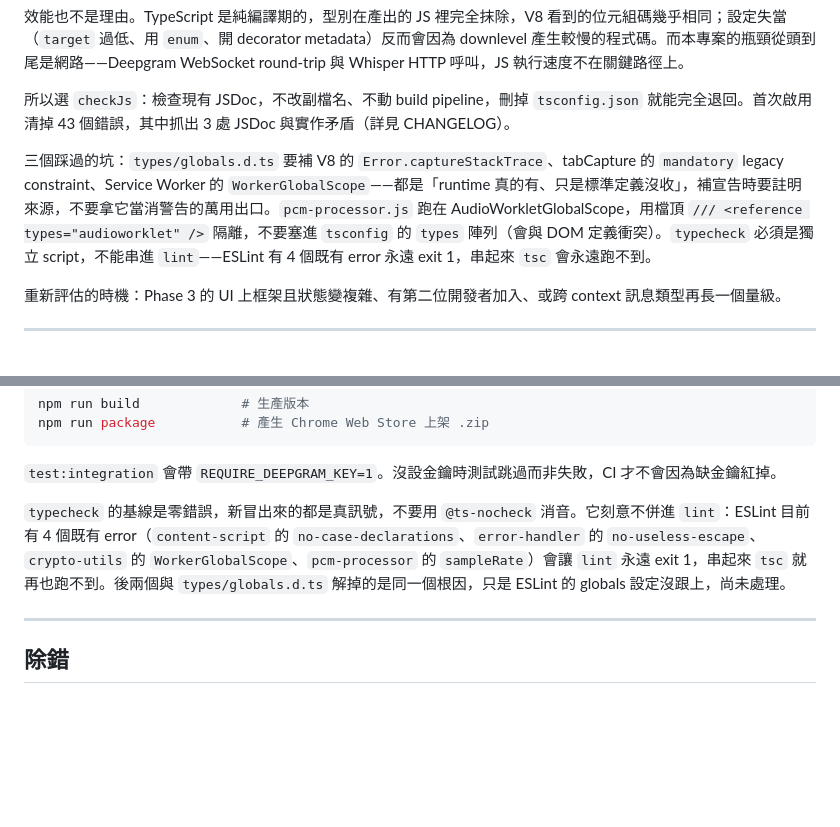
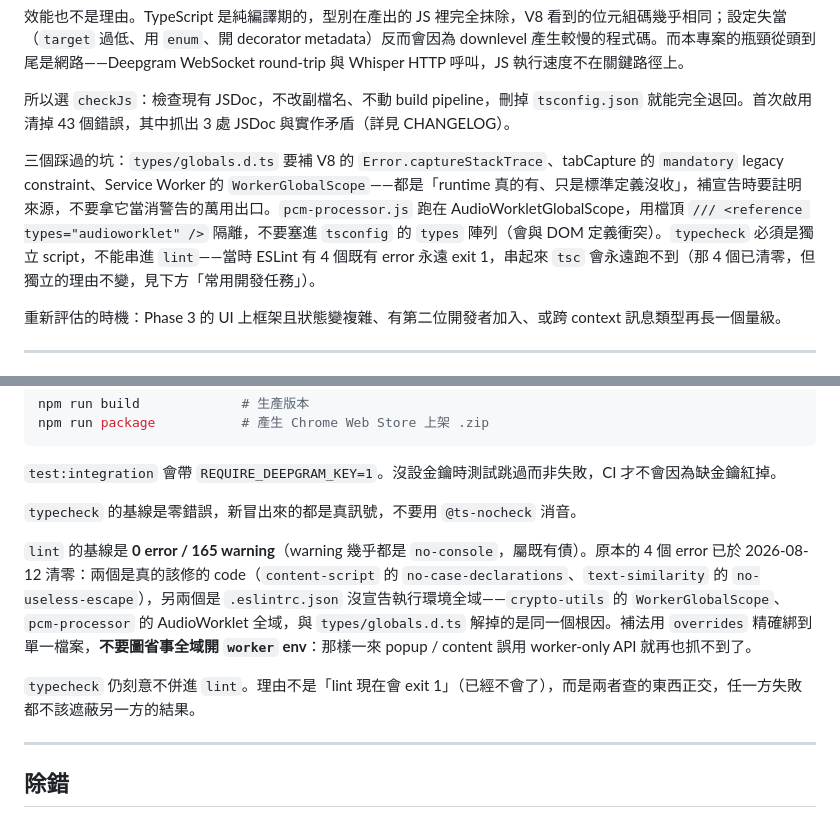
Before and after one commit to tznthou/Babel_Bridge, a Markdown page: docs/DEVELOPMENT.md, 2 parts joined by grey strips. Drawn GitHub-style; blank space fills up the shorter version.

Commit message:
docs: 同步 lint 基線現況與 typecheck 獨立的真正理由
DEVELOPMENT.md 兩處提到「ESLint 有 4 個既有 error」的敘述已過期
（6025858 清零）。改記新基線 0 error / 165 warning，並寫下那兩個
環境全域是怎麼補的——用 overrides 綁單一檔案，不全域開 worker env，
否則 popup / content 誤用 worker-only API 就再也抓不到。

順帶修掉一個推論錯誤：原文說 typecheck 不併進 lint 是因為「lint 永遠
exit 1」，那是當時的現象不是理由。現在 lint 已經 exit 0，串接依然不該
做——兩者查的東西正交，任一方失敗都不該遮蔽另一方的結果。理由寫錯的
文件，等現象消失就會被當成可以拿掉的限制。

```diff
--- a/docs/DEVELOPMENT.md
+++ b/docs/DEVELOPMENT.md
@@ -210,7 +210,7 @@ Chrome 自 2023 年起強制新 Extension 使用 V3。連帶限制：Service Wor
 
 所以選 `checkJs`：檢查現有 JSDoc，不改副檔名、不動 build pipeline，刪掉 `tsconfig.json` 就能完全退回。首次啟用清掉 43 個錯誤，其中抓出 3 處 JSDoc 與實作矛盾（詳見 CHANGELOG）。
 
-三個踩過的坑：`types/globals.d.ts` 要補 V8 的 `Error.captureStackTrace`、tabCapture 的 `mandatory` legacy constraint、Service Worker 的 `WorkerGlobalScope`——都是「runtime 真的有、只是標準定義沒收」，補宣告時要註明來源，不要拿它當消警告的萬用出口。`pcm-processor.js` 跑在 AudioWorkletGlobalScope，用檔頂 `/// <reference types="audioworklet" />` 隔離，不要塞進 `tsconfig` 的 `types` 陣列（會與 DOM 定義衝突）。`typecheck` 必須是獨立 script，不能串進 `lint`——ESLint 有 4 個既有 error 永遠 exit 1，串起來 `tsc` 會永遠跑不到。
+三個踩過的坑：`types/globals.d.ts` 要補 V8 的 `Error.captureStackTrace`、tabCapture 的 `mandatory` legacy constraint、Service Worker 的 `WorkerGlobalScope`——都是「runtime 真的有、只是標準定義沒收」，補宣告時要註明來源，不要拿它當消警告的萬用出口。`pcm-processor.js` 跑在 AudioWorkletGlobalScope，用檔頂 `/// <reference types="audioworklet" />` 隔離，不要塞進 `tsconfig` 的 `types` 陣列（會與 DOM 定義衝突）。`typecheck` 必須是獨立 script，不能串進 `lint`——當時 ESLint 有 4 個既有 error 永遠 exit 1，串起來 `tsc` 會永遠跑不到（那 4 個已清零，但獨立的理由不變，見下方「常用開發任務」）。
 
 重新評估的時機：Phase 3 的 UI 上框架且狀態變複雜、有第二位開發者加入、或跨 context 訊息類型再長一個量級。
 
@@ -235,7 +235,11 @@ npm run package           # 產生 Chrome Web Store 上架 .zip
 
 `test:integration` 會帶 `REQUIRE_DEEPGRAM_KEY=1`。沒設金鑰時測試跳過而非失敗，CI 才不會因為缺金鑰紅掉。
 
-`typecheck` 的基線是零錯誤，新冒出來的都是真訊號，不要用 `@ts-nocheck` 消音。它刻意不併進 `lint`：ESLint 目前有 4 個既有 error（`content-script` 的 `no-case-declarations`、`error-handler` 的 `no-useless-escape`、`crypto-utils` 的 `WorkerGlobalScope`、`pcm-processor` 的 `sampleRate`）會讓 `lint` 永遠 exit 1，串起來 `tsc` 就再也跑不到。後兩個與 `types/globals.d.ts` 解掉的是同一個根因，只是 ESLint 的 globals 設定沒跟上，尚未處理。
+`typecheck` 的基線是零錯誤，新冒出來的都是真訊號，不要用 `@ts-nocheck` 消音。
+
+`lint` 的基線是 **0 error / 165 warning**（warning 幾乎都是 `no-console`，屬既有債）。原本的 4 個 error 已於 2026-08-12 清零：兩個是真的該修的 code（`content-script` 的 `no-case-declarations`、`text-similarity` 的 `no-useless-escape`），另兩個是 `.eslintrc.json` 沒宣告執行環境全域——`crypto-utils` 的 `WorkerGlobalScope`、`pcm-processor` 的 AudioWorklet 全域，與 `types/globals.d.ts` 解掉的是同一個根因。補法用 `overrides` 精確綁到單一檔案，**不要圖省事全域開 `worker` env**：那樣一來 popup / content 誤用 worker-only API 就再也抓不到了。
+
+`typecheck` 仍刻意不併進 `lint`。理由不是「lint 現在會 exit 1」（已經不會了），而是兩者查的東西正交，任一方失敗都不該遮蔽另一方的結果。
 
 ---
 
```
